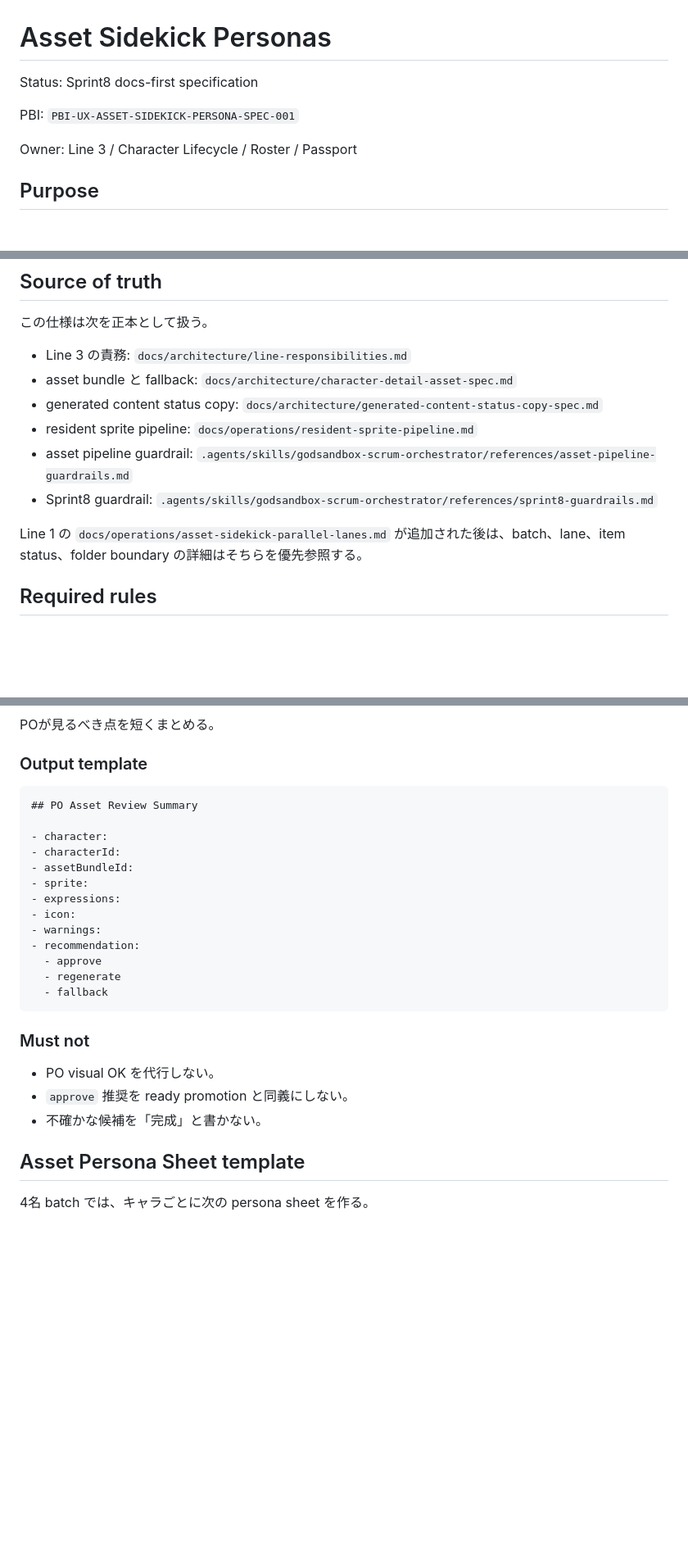
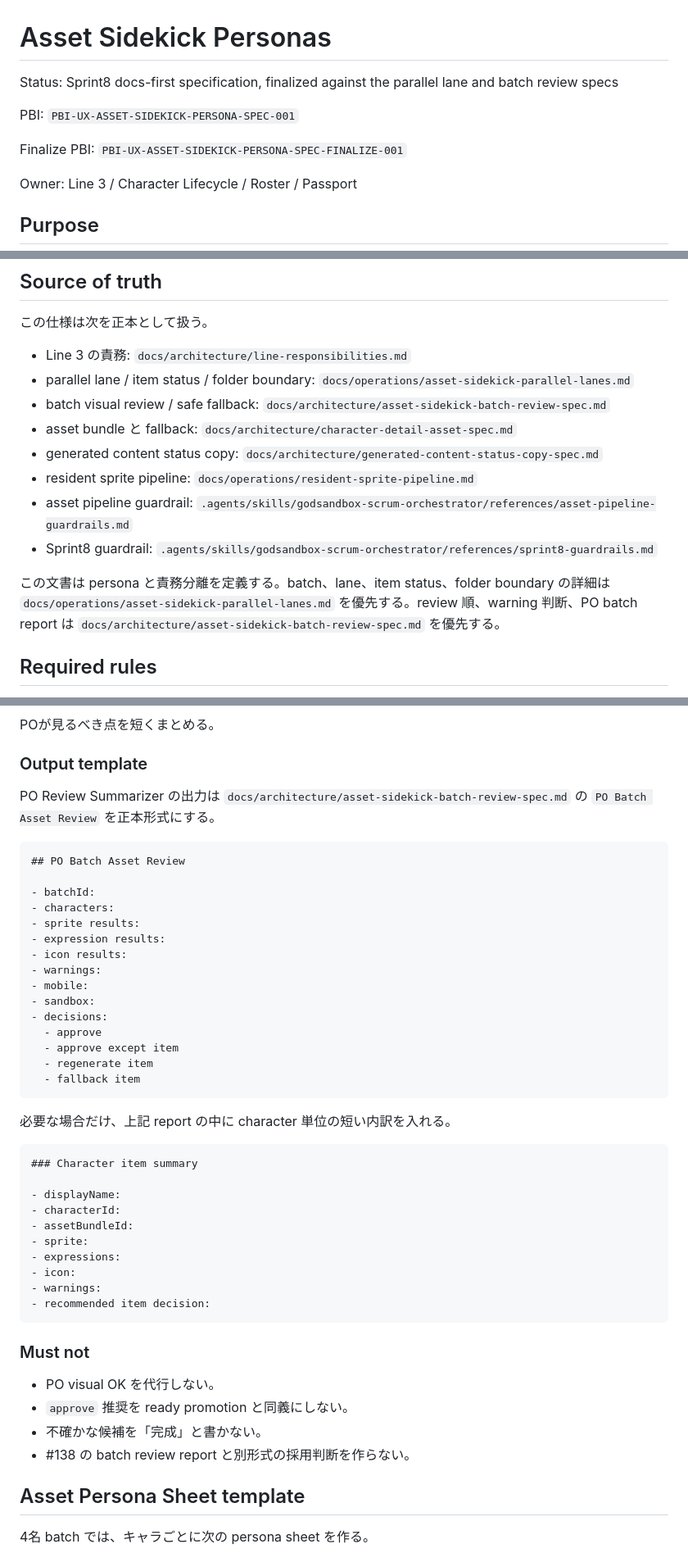
Before and after one commit to KitsuneSavaskiy/god-sandbox-mvp2, a Markdown page: docs/architecture/asset-sidekick-personas.md, 3 parts joined by grey strips. Shown at 82% size. GitHub-like rendering; blank space fills up the shorter version.

Commit message:
docs: finalize asset sidekick personas

````diff
--- a/docs/architecture/asset-sidekick-personas.md
+++ b/docs/architecture/asset-sidekick-personas.md
@@ -1,8 +1,10 @@
 # Asset Sidekick Personas
 
-Status: Sprint8 docs-first specification
+Status: Sprint8 docs-first specification, finalized against the parallel lane and batch review specs
 
 PBI: `PBI-UX-ASSET-SIDEKICK-PERSONA-SPEC-001`
+
+Finalize PBI: `PBI-UX-ASSET-SIDEKICK-PERSONA-SPEC-FINALIZE-001`
 
 Owner: Line 3 / Character Lifecycle / Roster / Passport
 
@@ -34,13 +36,15 @@ Asset Sidekick は、最大4名を1 batch として扱い、resident sprite shee
 この仕様は次を正本として扱う。
 
 - Line 3 の責務: `docs/architecture/line-responsibilities.md`
+- parallel lane / item status / folder boundary: `docs/operations/asset-sidekick-parallel-lanes.md`
+- batch visual review / safe fallback: `docs/architecture/asset-sidekick-batch-review-spec.md`
 - asset bundle と fallback: `docs/architecture/character-detail-asset-spec.md`
 - generated content status copy: `docs/architecture/generated-content-status-copy-spec.md`
 - resident sprite pipeline: `docs/operations/resident-sprite-pipeline.md`
 - asset pipeline guardrail: `.agents/skills/godsandbox-scrum-orchestrator/references/asset-pipeline-guardrails.md`
 - Sprint8 guardrail: `.agents/skills/godsandbox-scrum-orchestrator/references/sprint8-guardrails.md`
 
-Line 1 の `docs/operations/asset-sidekick-parallel-lanes.md` が追加された後は、batch、lane、item status、folder boundary の詳細はそちらを優先参照する。
+この文書は persona と責務分離を定義する。batch、lane、item status、folder boundary の詳細は `docs/operations/asset-sidekick-parallel-lanes.md` を優先する。review 順、warning 判断、PO batch report は `docs/architecture/asset-sidekick-batch-review-spec.md` を優先する。
 
 ## Required rules
 
@@ -276,20 +281,39 @@ POが見るべき点を短くまとめる。
 
 ### Output template
 
+PO Review Summarizer の出力は `docs/architecture/asset-sidekick-batch-review-spec.md` の `PO Batch Asset Review` を正本形式にする。
+
 ```md
-## PO Asset Review Summary
+## PO Batch Asset Review
 
-- character:
+- batchId:
+- characters:
+- sprite results:
+- expression results:
+- icon results:
+- warnings:
+- mobile:
+- sandbox:
+- decisions:
+  - approve
+  - approve except item
+  - regenerate item
+  - fallback item
+```
+
+必要な場合だけ、上記 report の中に character 単位の短い内訳を入れる。
+
+```md
+### Character item summary
+
+- displayName:
 - characterId:
 - assetBundleId:
 - sprite:
 - expressions:
 - icon:
 - warnings:
-- recommendation:
-  - approve
-  - regenerate
-  - fallback
+- recommended item decision:
 ```
 
 ### Must not
@@ -297,6 +321,7 @@ POが見るべき点を短くまとめる。
 - PO visual OK を代行しない。
 - `approve` 推奨を ready promotion と同義にしない。
 - 不確かな候補を「完成」と書かない。
+- #138 の batch review report と別形式の採用判断を作らない。
 
 ## Asset Persona Sheet template
 
````
Also changed, not shown: other parts of docs/architecture/asset-sidekick-personas.md (+20 -0 lines).
